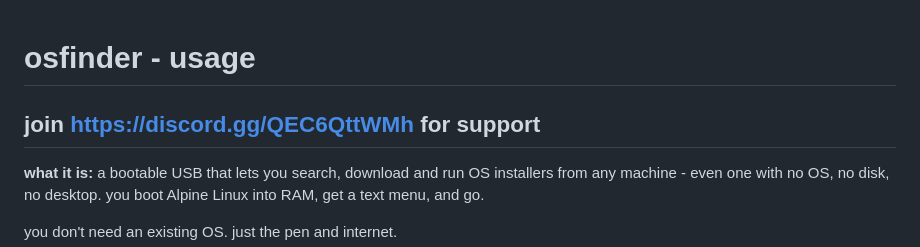
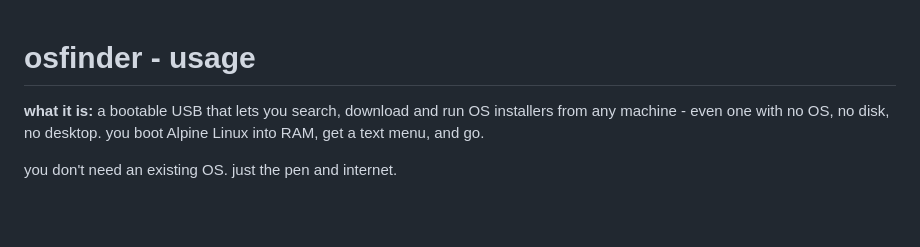
Before and after one commit to thdreams0/OSFinder, a Markdown page: USAGE.md, the part around the change. Drawn GitHub-style; blank space fills up the shorter version.

Commit message:
updated again read.me and usage

```diff
--- a/USAGE.md
+++ b/USAGE.md
@@ -1,6 +1,6 @@
 # osfinder - usage
 
-## join https://discord.gg/QEC6QttWMh for support
+
 
 **what it is:** a bootable USB that lets you search, download and run OS installers from any machine - even one with no OS, no disk, no desktop. you boot Alpine Linux into RAM, get a text menu, and go.
 
```
Also changed, not shown: README.md (+0 -1 lines).
